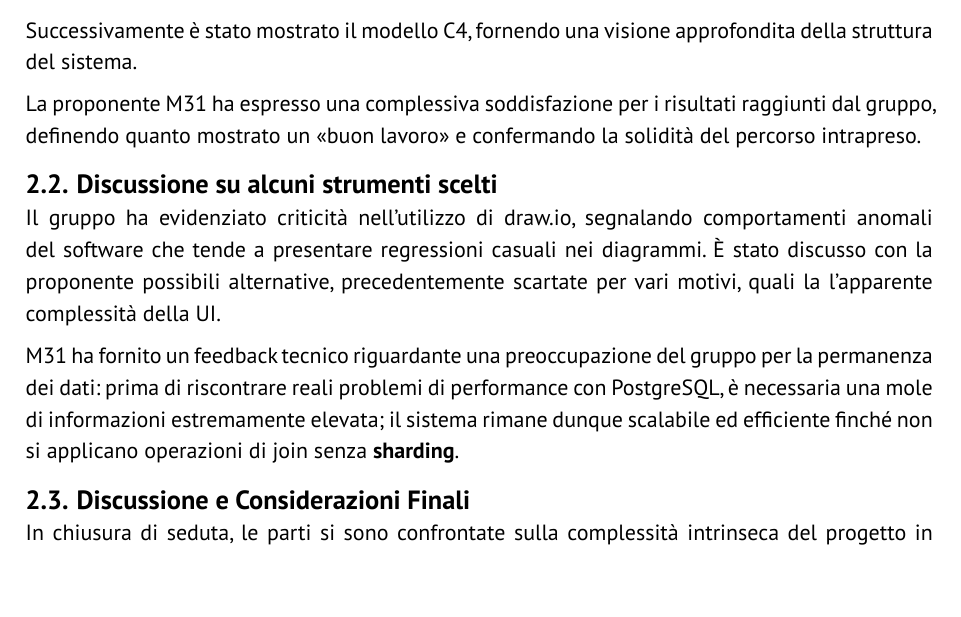
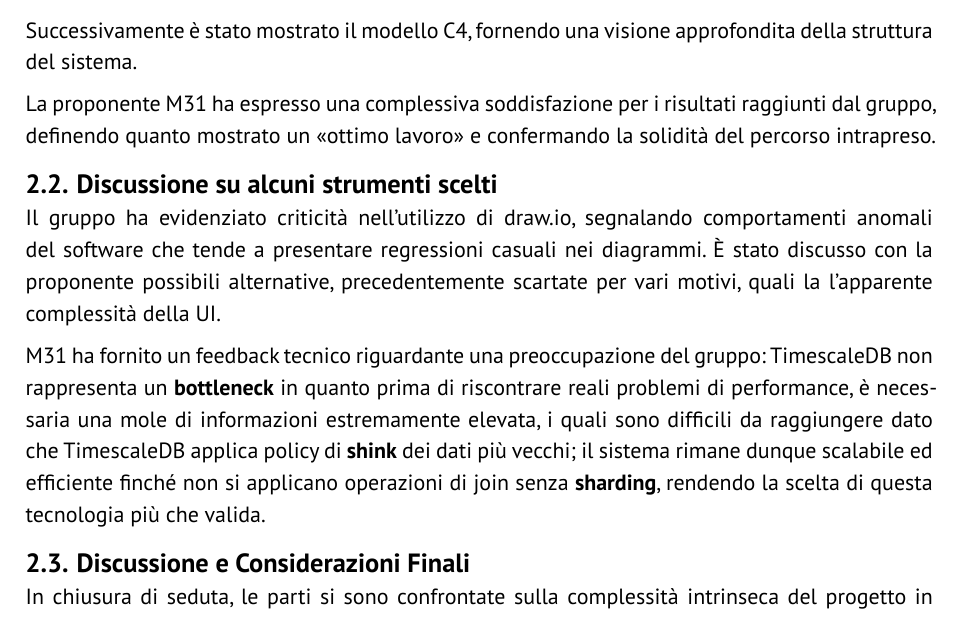
Before and after one commit to GlitchHub-Team/GlitchHub-Team.github.io, a Typst document (src/PB/VerbaliEsterni/2026-04-13.typ): part of page 3 of 4, cut so that both start at the same text. Compiled offline with Typst 0.15.

Commit message:
Update 2026-04-13.typ

```diff
--- a/src/PB/VerbaliEsterni/2026-04-13.typ
+++ b/src/PB/VerbaliEsterni/2026-04-13.typ
@@ -38,12 +38,12 @@ A seguire, è stata effettuata una sessione di test live seguendo puntualmente l
 
 Successivamente è stato mostrato il modello C4, fornendo una visione approfondita della struttura del sistema.
 
-La proponente M31 ha espresso una complessiva soddisfazione per i risultati raggiunti dal gruppo, definendo quanto mostrato un "buon lavoro" e confermando la solidità del percorso intrapreso.
+La proponente M31 ha espresso una complessiva soddisfazione per i risultati raggiunti dal gruppo, definendo quanto mostrato un "ottimo lavoro" e confermando la solidità del percorso intrapreso.
 
 == Discussione su alcuni strumenti scelti
 Il gruppo ha evidenziato criticità nell'utilizzo di draw.io, segnalando comportamenti anomali del software che tende a presentare regressioni casuali nei diagrammi. È stato discusso con la proponente possibili alternative, precedentemente scartate per vari motivi, quali la l'apparente complessità della UI.
 
-M31 ha fornito un feedback tecnico riguardante una preoccupazione del gruppo per la permanenza dei dati: prima di riscontrare reali problemi di performance con PostgreSQL, è necessaria una mole di informazioni estremamente elevata; il sistema rimane dunque scalabile ed efficiente finché non si applicano operazioni di join senza *sharding*.
+M31 ha fornito un feedback tecnico riguardante una preoccupazione del gruppo: TimescaleDB non rappresenta un *bottleneck* in quanto prima di riscontrare reali problemi di performance, è necessaria una mole di informazioni estremamente elevata, i quali sono difficili da raggiungere dato che TimescaleDB applica policy di *shink* dei dati più vecchi; il sistema rimane dunque scalabile ed efficiente finché non si applicano operazioni di join senza *sharding*, rendendo la scelta di questa tecnologia più che valida.
 
 == Discussione e Considerazioni Finali
 In chiusura di seduta, le parti si sono confrontate sulla complessità intrinseca del progetto in relazione al contesto tecnologico attuale, considerando l'impatto dell'Intelligenza Artificiale come supporto allo sviluppo, soprattutto per la fase di test. Per finire, si è parlato dell'attrattiva del capitolato e dell'equilibrio tra la produzione di documentazione tecnica e il lavoro pratico di implementazione richiesti.
```
